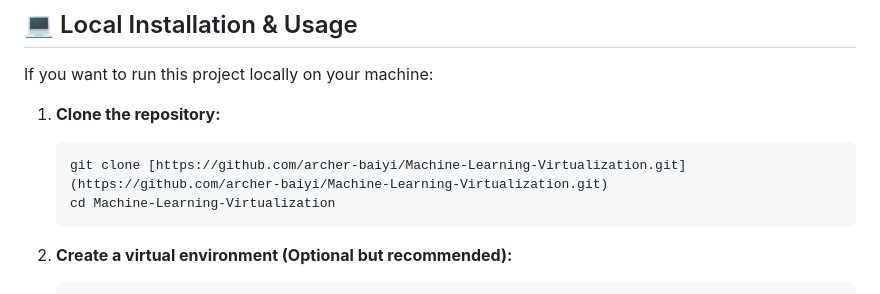
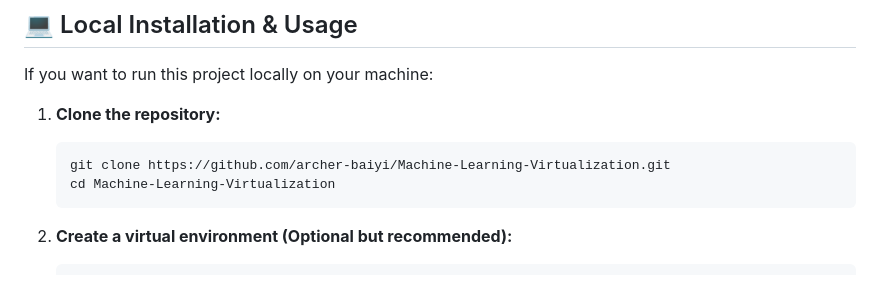
Before and after one commit to archer-baiyi/Machine-Learning-Visualization, a Markdown page: README.md, the part around the change. Drawn GitHub-style.

````diff
--- a/README.md
+++ b/README.md
@@ -65,7 +65,7 @@ If you want to run this project locally on your machine:
 
 1. **Clone the repository:**
    ```bash
-   git clone [https://github.com/archer-baiyi/Machine-Learning-Virtualization.git](https://github.com/archer-baiyi/Machine-Learning-Virtualization.git)
+   git clone https://github.com/archer-baiyi/Machine-Learning-Virtualization.git
    cd Machine-Learning-Virtualization
    ```
 
````
